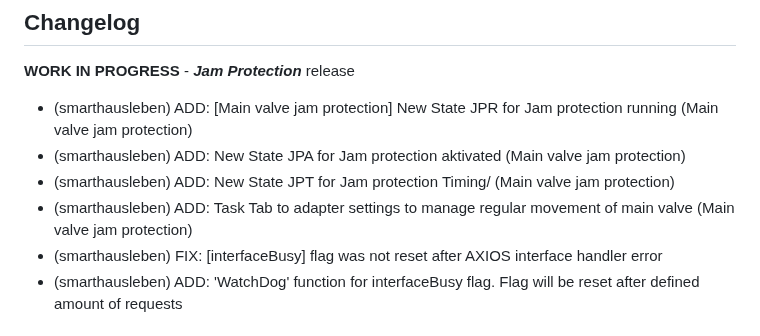
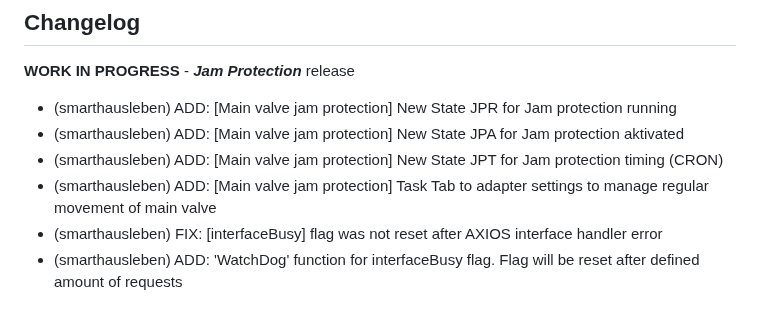
Before and after one commit to smarthausleben/ioBroker.wamo, a Markdown page: README.md, the part around the change. Rendered like a GitHub page.

```diff
--- a/README.md
+++ b/README.md
@@ -43,10 +43,10 @@ If during the **_Jam Protection_** activity communication to the device gets los
 -->
 
 **WORK IN PROGRESS** - ***Jam Protection*** release
-* (smarthausleben) ADD: [Main valve jam protection] New State JPR for Jam protection running  (Main valve jam protection)
-* (smarthausleben) ADD: New State JPA for Jam protection aktivated  (Main valve jam protection)
-* (smarthausleben) ADD: New State JPT for Jam protection Timing/  (Main valve jam protection)
-* (smarthausleben) ADD: Task Tab to adapter settings to manage regular movement of main valve (Main valve jam protection)
+* (smarthausleben) ADD: [Main valve jam protection] New State JPR for Jam protection running
+* (smarthausleben) ADD: [Main valve jam protection] New State JPA for Jam protection aktivated
+* (smarthausleben) ADD: [Main valve jam protection] New State JPT for Jam protection timing (CRON)
+* (smarthausleben) ADD: [Main valve jam protection] Task Tab to adapter settings to manage regular movement of main valve
 * (smarthausleben) FIX: [interfaceBusy] flag was not reset after AXIOS interface handler error
 * (smarthausleben) ADD: 'WatchDog' function for interfaceBusy flag. Flag will be reset after defined amount of requests
 
```
